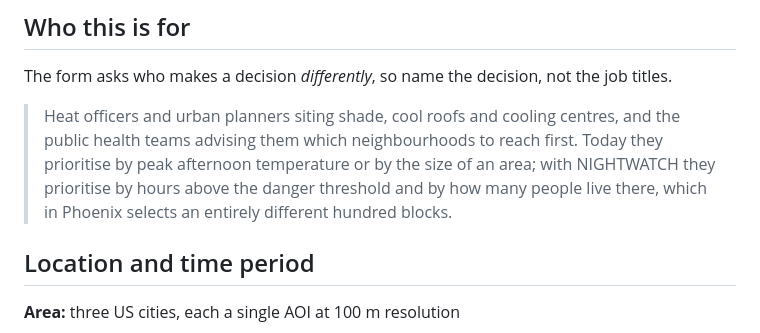
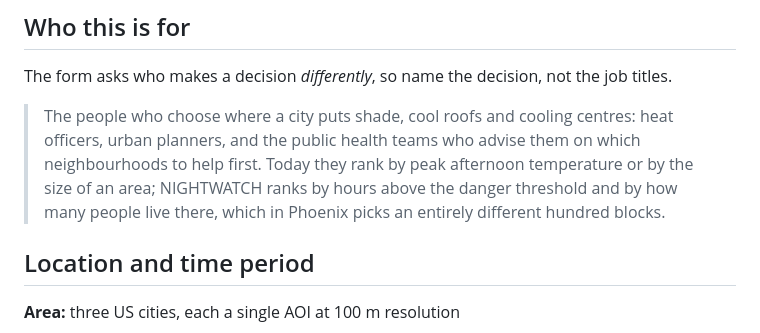
Before and after one commit to Shaurav-Vora/nightwatch, a Markdown page: SUBMISSION.md, the part around the change. GitHub-like rendering.

Commit message:
Plainer English in the 'who this is for' answer

```diff
--- a/SUBMISSION.md
+++ b/SUBMISSION.md
@@ -72,12 +72,12 @@ Use the long one unless the field is short. Both say the same thing.
 The form asks who makes a decision *differently*, so name the decision, not
 the job titles.
 
-> Heat officers and urban planners siting shade, cool roofs and cooling
-> centres, and the public health teams advising them which neighbourhoods to
-> reach first. Today they prioritise by peak afternoon temperature or by the
-> size of an area; with NIGHTWATCH they prioritise by hours above the danger
-> threshold and by how many people live there, which in Phoenix selects an
-> entirely different hundred blocks.
+> The people who choose where a city puts shade, cool roofs and cooling
+> centres: heat officers, urban planners, and the public health teams who
+> advise them on which neighbourhoods to help first. Today they rank by peak
+> afternoon temperature or by the size of an area; NIGHTWATCH ranks by hours
+> above the danger threshold and by how many people live there, which in
+> Phoenix picks an entirely different hundred blocks.
 
 ## Location and time period
 
```
